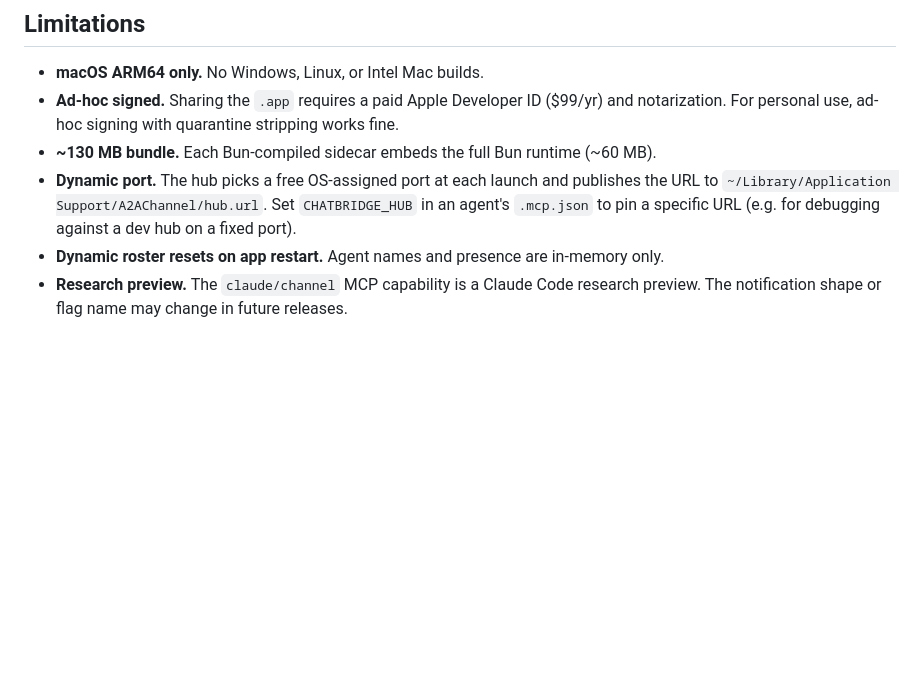
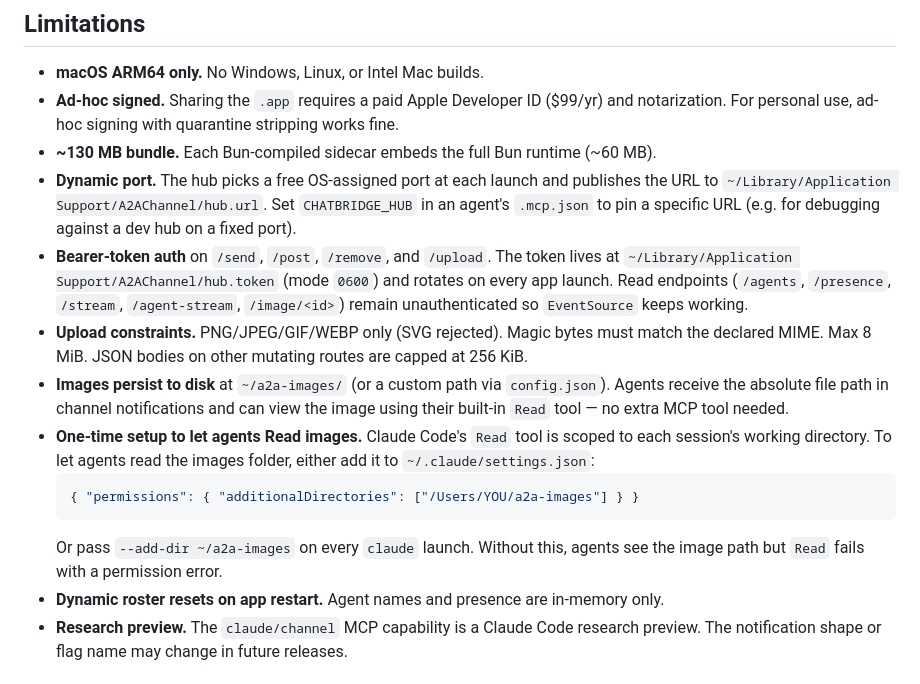
Before and after one commit to mnw/A2AChannel, a Markdown page: README.md, the part around one of its changes. GitHub-like rendering; blank space fills up the shorter version.

````diff
--- a/README.md
+++ b/README.md
@@ -149,6 +169,14 @@ Repeat steps 2–3 for each Claude Code session. Each gets its own `CHATBRIDGE_A
 - **Ad-hoc signed.** Sharing the `.app` requires a paid Apple Developer ID ($99/yr) and notarization. For personal use, ad-hoc signing with quarantine stripping works fine.
 - **~130 MB bundle.** Each Bun-compiled sidecar embeds the full Bun runtime (~60 MB).
 - **Dynamic port.** The hub picks a free OS-assigned port at each launch and publishes the URL to `~/Library/Application Support/A2AChannel/hub.url`. Set `CHATBRIDGE_HUB` in an agent's `.mcp.json` to pin a specific URL (e.g. for debugging against a dev hub on a fixed port).
+- **Bearer-token auth** on `/send`, `/post`, `/remove`, and `/upload`. The token lives at `~/Library/Application Support/A2AChannel/hub.token` (mode `0600`) and rotates on every app launch. Read endpoints (`/agents`, `/presence`, `/stream`, `/agent-stream`, `/image/<id>`) remain unauthenticated so `EventSource` keeps working.
+- **Upload constraints.** PNG/JPEG/GIF/WEBP only (SVG rejected). Magic bytes must match the declared MIME. Max 8 MiB. JSON bodies on other mutating routes are capped at 256 KiB.
+- **Images persist to disk** at `~/a2a-images/` (or a custom path via `config.json`). Agents receive the absolute file path in channel notifications and can view the image using their built-in `Read` tool — no extra MCP tool needed.
+- **One-time setup to let agents Read images.** Claude Code's `Read` tool is scoped to each session's working directory. To let agents read the images folder, either add it to `~/.claude/settings.json`:
+  ```json
+  { "permissions": { "additionalDirectories": ["/Users/YOU/a2a-images"] } }
+  ```
+  Or pass `--add-dir ~/a2a-images` on every `claude` launch. Without this, agents see the image path but `Read` fails with a permission error.
 - **Dynamic roster resets on app restart.** Agent names and presence are in-memory only.
 - **Research preview.** The `claude/channel` MCP capability is a Claude Code research preview. The notification shape or flag name may change in future releases.
 
````
Also changed, not shown: other parts of README.md (+27 -7 lines).
